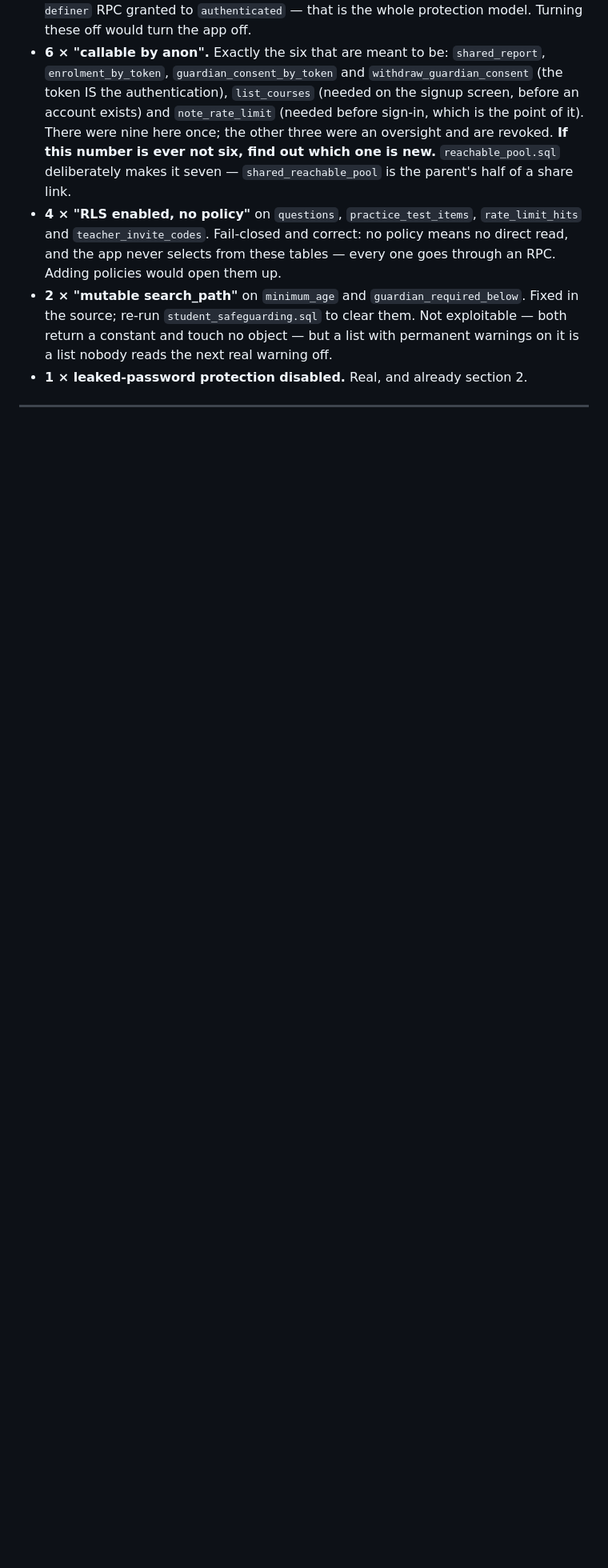
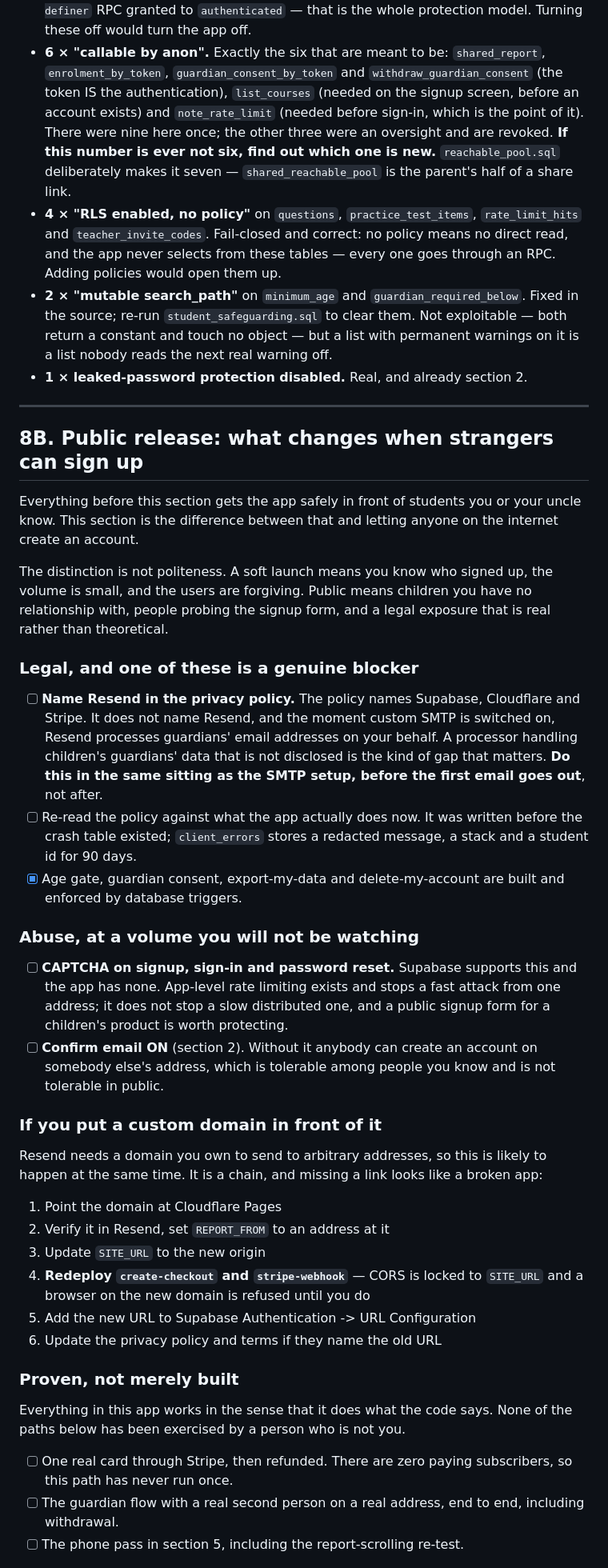
Before and after one commit to abhi20sc/math-tutor, a Markdown page: docs/LAUNCH_CHECKLIST.md, the part around one of its changes. Shown at 80% size. Rendered like a GitHub page; blank space fills up the shorter version.

Commit message:
What public release needs that a soft launch does not
The checklist got the app in front of students you know. It did not
distinguish that from letting strangers sign up, and the two are different
problems: public means children you have no relationship with, people
probing the signup form, and legal exposure that is real rather than
theoretical.

The one genuine blocker in here: the privacy policy names Supabase,
Cloudflare and Stripe, and does NOT name Resend. The moment custom SMTP is
switched on, Resend processes guardians' email addresses. An undisclosed
processor handling children's guardians' data is the kind of gap that
matters, so it belongs in the same sitting as the SMTP setup rather than
after the first email.

Also recorded: no CAPTCHA anywhere, which app-level rate limiting does not
substitute for on a public signup form; the custom-domain chain, where
forgetting to redeploy the Stripe functions after moving SITE_URL looks
exactly like Astro+ being broken; and the three paths that work in the
sense that the code does what it says but have never been run by anyone
who is not the author.

Last part is the one that is not code at all. The app promises a reply
within a day and nobody has agreed to give it.

Co-Authored-By: Claude Opus 5 <noreply@anthropic.com>

```diff
--- a/docs/LAUNCH_CHECKLIST.md
+++ b/docs/LAUNCH_CHECKLIST.md
@@ -530,3 +530,64 @@ of it is the architecture working.
 
 ---
 
+## 8B. Public release: what changes when strangers can sign up
+
+Everything before this section gets the app safely in front of students you
+or your uncle know. This section is the difference between that and letting
+anyone on the internet create an account.
+
+The distinction is not politeness. A soft launch means you know who signed
+up, the volume is small, and the users are forgiving. Public means children
+you have no relationship with, people probing the signup form, and a legal
+exposure that is real rather than theoretical.
+
+### Legal, and one of these is a genuine blocker
+
+- [ ] **Name Resend in the privacy policy.** The policy names Supabase,
+      Cloudflare and Stripe. It does not name Resend, and the moment custom
+      SMTP is switched on, Resend processes guardians' email addresses on
+      your behalf. A processor handling children's guardians' data that is
+      not disclosed is the kind of gap that matters. **Do this in the same
+      sitting as the SMTP setup, before the first email goes out**, not
+      after.
+- [ ] Re-read the policy against what the app actually does now. It was
+      written before the crash table existed; `client_errors` stores a
+      redacted message, a stack and a student id for 90 days.
+- [x] Age gate, guardian consent, export-my-data and delete-my-account are
+      built and enforced by database triggers.
+
+### Abuse, at a volume you will not be watching
+
+- [ ] **CAPTCHA on signup, sign-in and password reset.** Supabase supports
+      this and the app has none. App-level rate limiting exists and stops a
+      fast attack from one address; it does not stop a slow distributed one,
+      and a public signup form for a children's product is worth protecting.
+- [ ] **Confirm email ON** (section 2). Without it anybody can create an
+      account on somebody else's address, which is tolerable among people
+      you know and is not tolerable in public.
+
+### If you put a custom domain in front of it
+
+Resend needs a domain you own to send to arbitrary addresses, so this is
+likely to happen at the same time. It is a chain, and missing a link looks
+like a broken app:
+
+1. Point the domain at Cloudflare Pages
+2. Verify it in Resend, set `REPORT_FROM` to an address at it
+3. Update `SITE_URL` to the new origin
+4. **Redeploy `create-checkout` and `stripe-webhook`** — CORS is locked to
+   `SITE_URL` and a browser on the new domain is refused until you do
+5. Add the new URL to Supabase Authentication -> URL Configuration
+6. Update the privacy policy and terms if they name the old URL
+
+### Proven, not merely built
+
+Everything in this app works in the sense that it does what the code says.
+None of the paths below has been exercised by a person who is not you.
+
+- [ ] One real card through Stripe, then refunded. There are zero paying
+      subscribers, so this path has never run once.
+- [ ] The guardian flow with a real second person on a real address, end to
+      end, including withdrawal.
+- [ ] The phone pass in section 5, including the report-scrolling re-test.
+
```
Also changed, not shown: other parts of docs/LAUNCH_CHECKLIST.md (+15 -0 lines).
